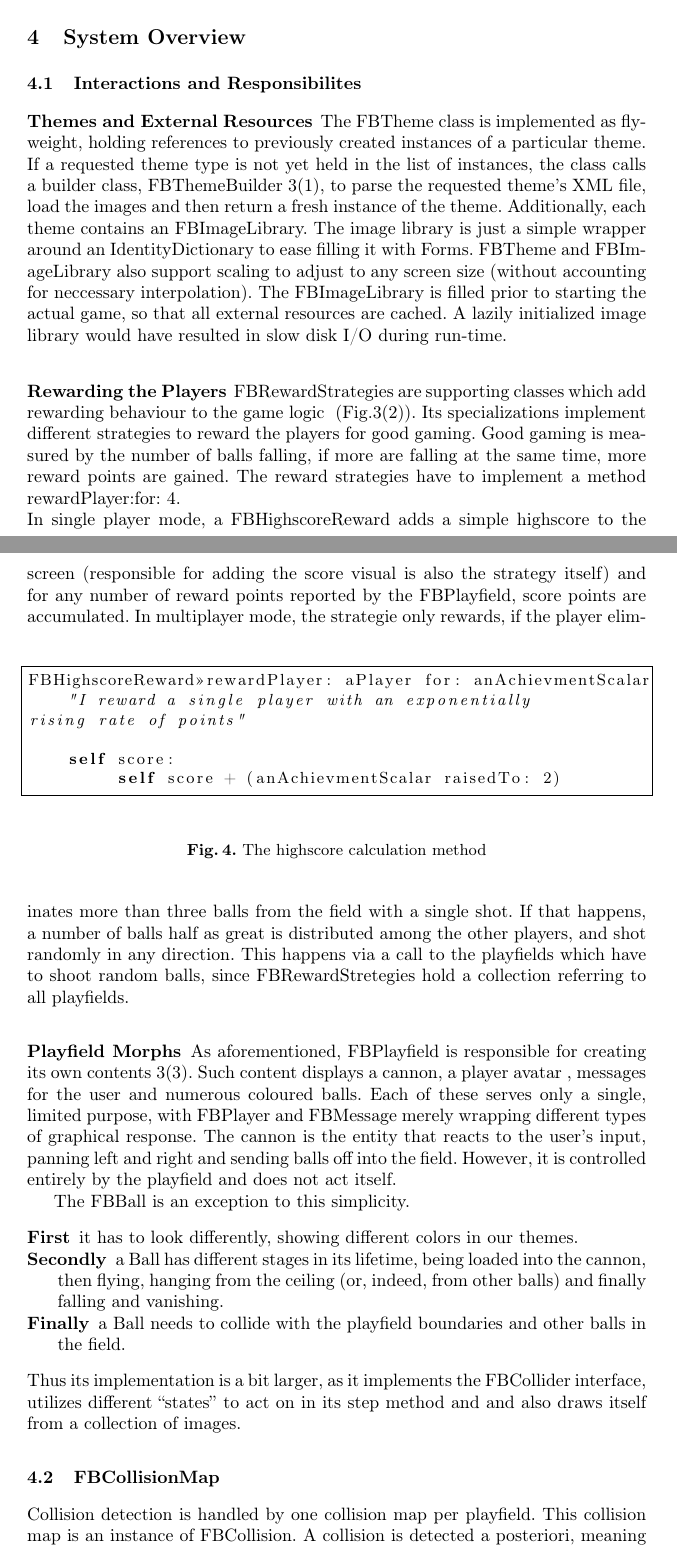
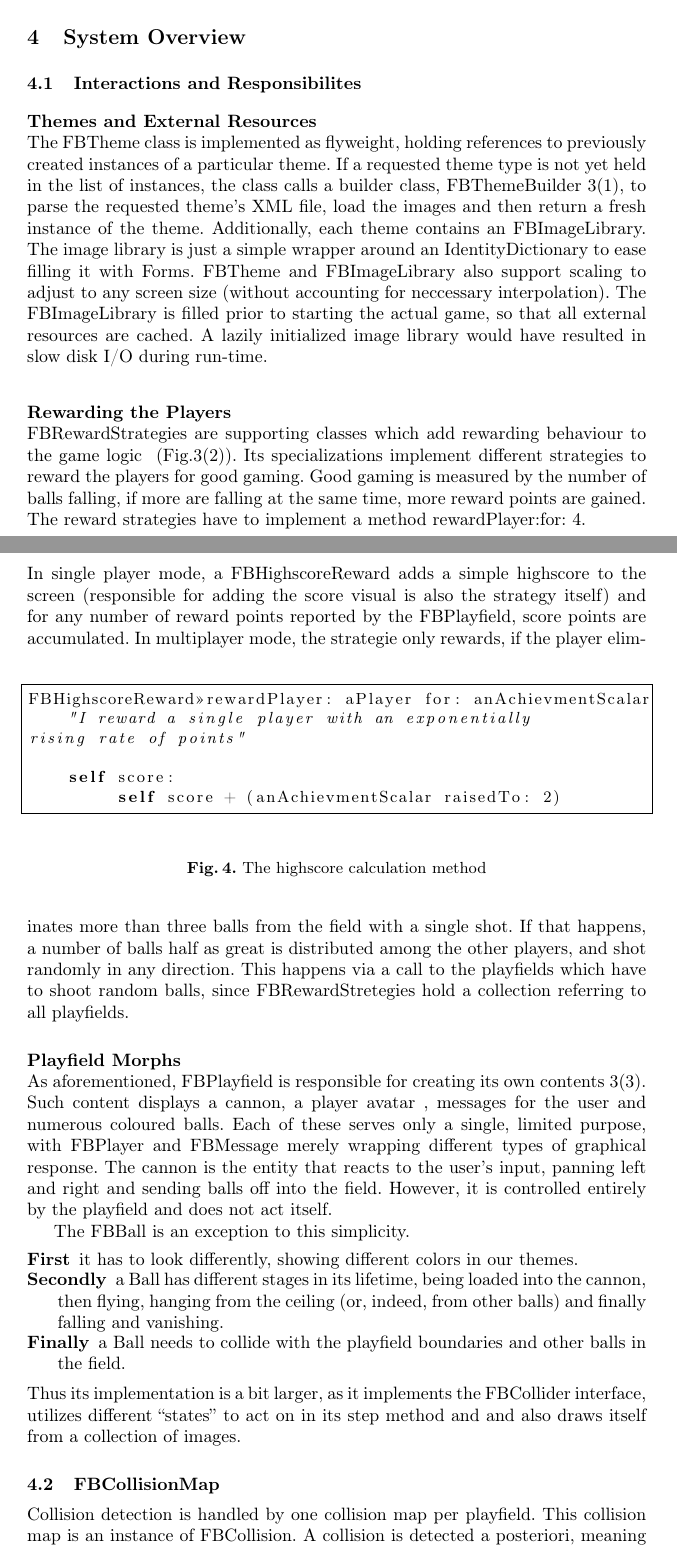
Before and after one commit to rkh/papers, a LaTeX paper (paper.tex, which reads system_overview.tex): two parts of pages 6 and 7 of 9, joined at a grey line, cut so that both start at the same text. Compiled offline with pdfLaTeX.

Commit message:
format stuff for subsubsections

```diff
--- a/system_overview.tex
+++ b/system_overview.tex
@@ -9,7 +9,7 @@
 \end{figure}
 %
 \subsection{Interactions and Responsibilites}
-\subsubsection{Themes and External Resources}
+\subsubsection{Themes and External Resources} ~\\
 The FBTheme class is implemented as flyweight, holding references to previously
 created instances of a particular theme. If a requested theme type is not yet
 held in the list of instances, the class calls a builder class,
@@ -23,7 +23,7 @@ The FBImageLibrary is filled prior to starting the actual game, so
 that all external resources are cached. A lazily initialized image
 library would have resulted in slow disk I/O during
 run-time.
-\subsubsection{Rewarding the Players}
+\subsubsection{Rewarding the Players} ~\\
 FBRewardStrategies are supporting classes which add rewarding behaviour
 to the game logic
 ~(Fig.\ref{fig:system}(2)). Its specializations
@@ -59,7 +59,7 @@ and shot randomly in any direction. This happens via a call to
 the playfields which have to shoot random balls, since FBRewardStretegies
 hold a collection referring to all playfields.
 %
-\subsubsection{Playfield Morphs}
+\subsubsection{Playfield Morphs} ~\\
 As aforementioned, FBPlayfield is responsible for creating its own
 contents~\ref{fig:system}(3). Such content displays a cannon, a
 player avatar , messages for the user and numerous coloured balls.
```
